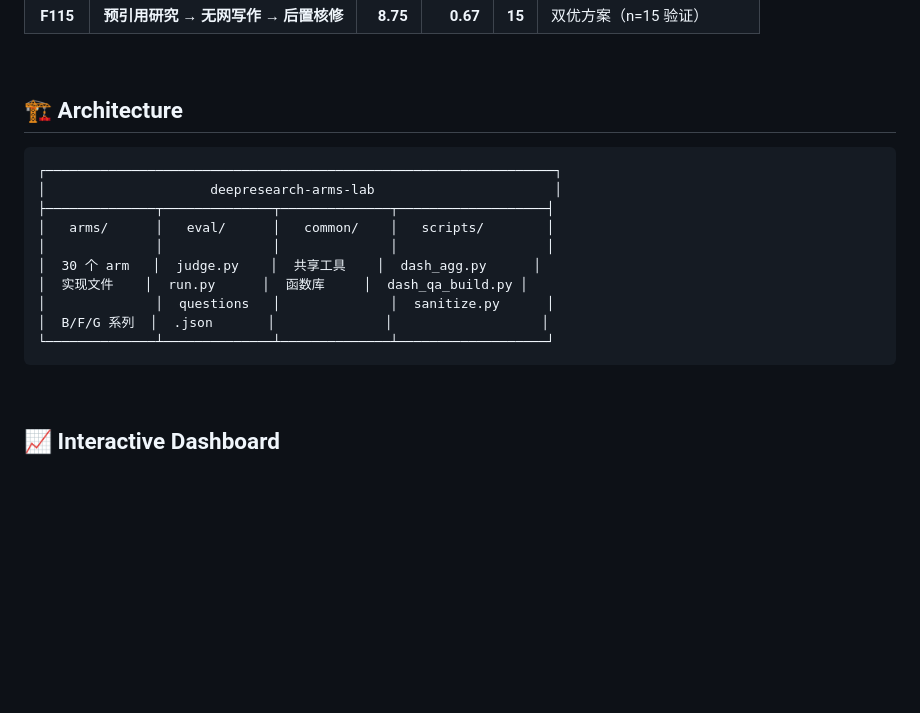
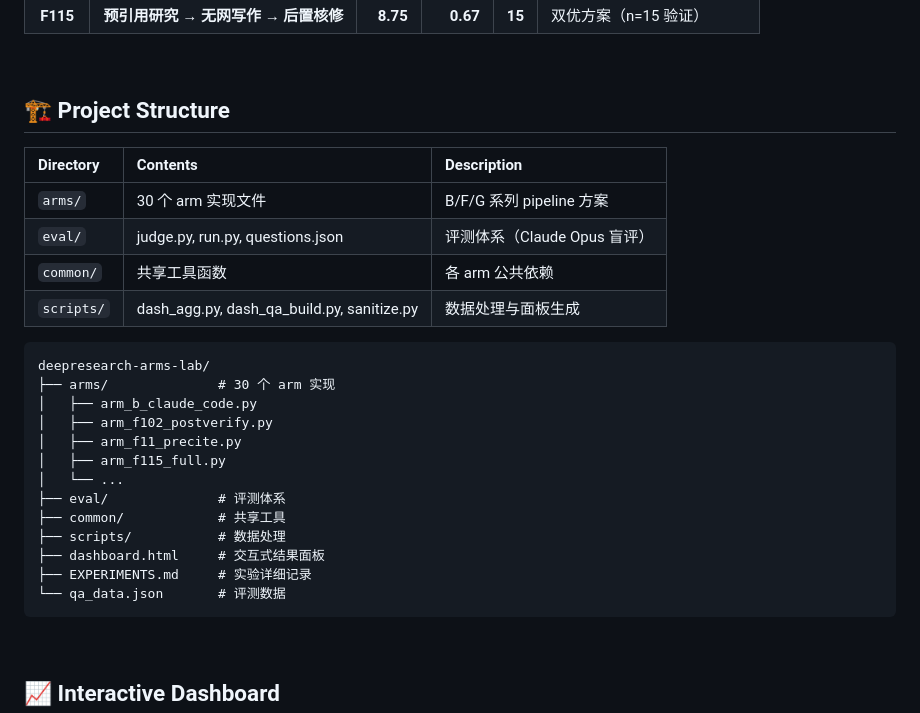
Before and after one commit to alloevil/deepresearch-arms-lab, a Markdown page: README.md, the part around the change. Rendered like a GitHub page; blank space fills up the shorter version.

Commit message:
style: replace ASCII art architecture with table + tree layout

````diff
--- a/README.md
+++ b/README.md
@@ -84,19 +84,29 @@ F115 的"没读过不得写"纪律在冷门题上诚实交了白卷，裸模型
 
 <br/>
 
-## 🏗️ Architecture
+## 🏗️ Project Structure
 
-```text
-┌─────────────────────────────────────────────────────────────────┐
-│                     deepresearch-arms-lab                       │
-├──────────────┬──────────────┬──────────────┬───────────────────┤
-│   arms/      │   eval/      │   common/    │   scripts/        │
-│              │              │              │                   │
-│  30 个 arm   │  judge.py    │  共享工具    │  dash_agg.py      │
-│  实现文件    │  run.py      │  函数库     │  dash_qa_build.py │
-│              │  questions   │              │  sanitize.py      │
-│  B/F/G 系列  │  .json       │              │                   │
-└──────────────┴──────────────┴──────────────┴───────────────────┘
+| Directory | Contents | Description |
+|:---|:---|:---|
+| `arms/` | 30 个 arm 实现文件 | B/F/G 系列 pipeline 方案 |
+| `eval/` | judge.py, run.py, questions.json | 评测体系（Claude Opus 盲评） |
+| `common/` | 共享工具函数 | 各 arm 公共依赖 |
+| `scripts/` | dash_agg.py, dash_qa_build.py, sanitize.py | 数据处理与面板生成 |
+
+```
+deepresearch-arms-lab/
+├── arms/              # 30 个 arm 实现
+│   ├── arm_b_claude_code.py
+│   ├── arm_f102_postverify.py
+│   ├── arm_f11_precite.py
+│   ├── arm_f115_full.py
+│   └── ...
+├── eval/              # 评测体系
+├── common/            # 共享工具
+├── scripts/           # 数据处理
+├── dashboard.html     # 交互式结果面板
+├── EXPERIMENTS.md     # 实验详细记录
+└── qa_data.json       # 评测数据
 ```
 
 <br/>
````
